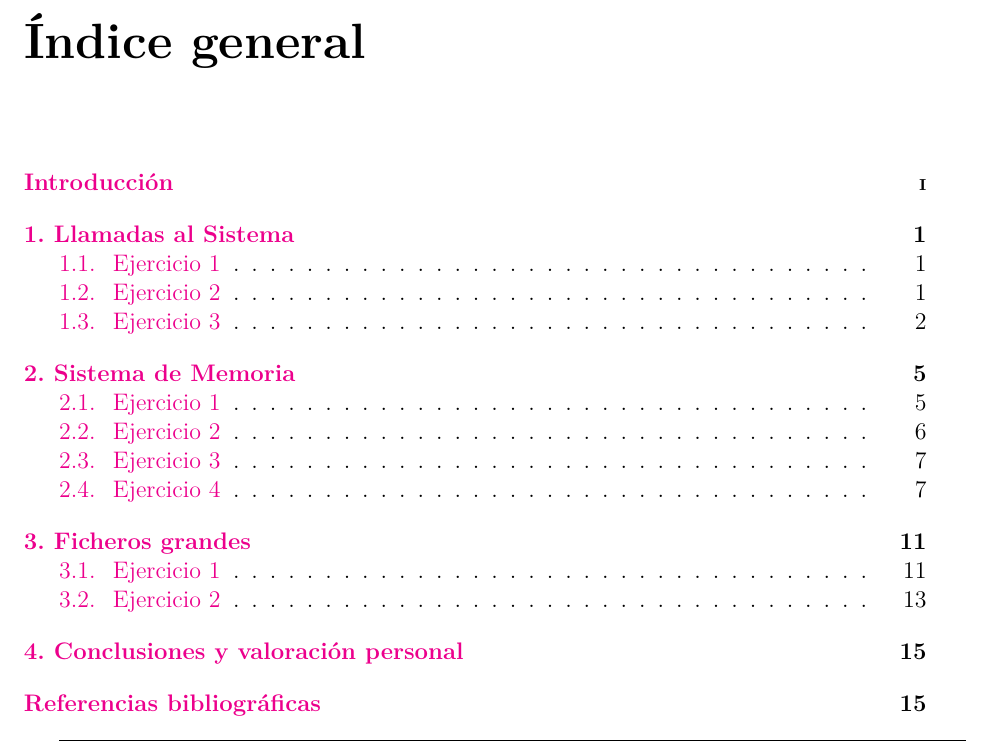
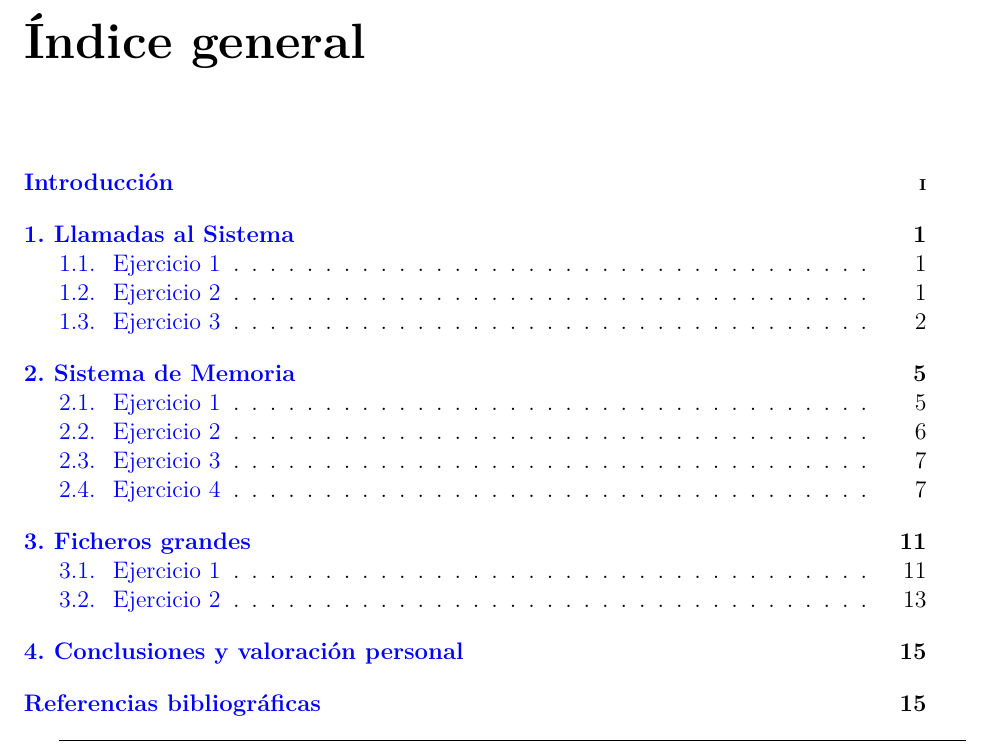
Before and after one commit to elenatablas/xv6, a LaTeX book (doc/Memoria/xv6.tex, which reads doc/Memoria/essential/preambulo.tex): part of page 3 of 19, cut so that both start at the same text. Compiled offline with pdfLaTeX.

Commit message:
doc: indice en azul

```diff
--- a/doc/Memoria/essential/preambulo.tex
+++ b/doc/Memoria/essential/preambulo.tex
@@ -39,7 +39,7 @@
 
 %hipervínculos, referencias, citas, etc
 \usepackage[colorlinks=true,
-		    linkcolor=magenta,
+		    linkcolor=blue,
 		    citecolor = black,
 		    urlcolor = blue]{hyperref}
 
```
